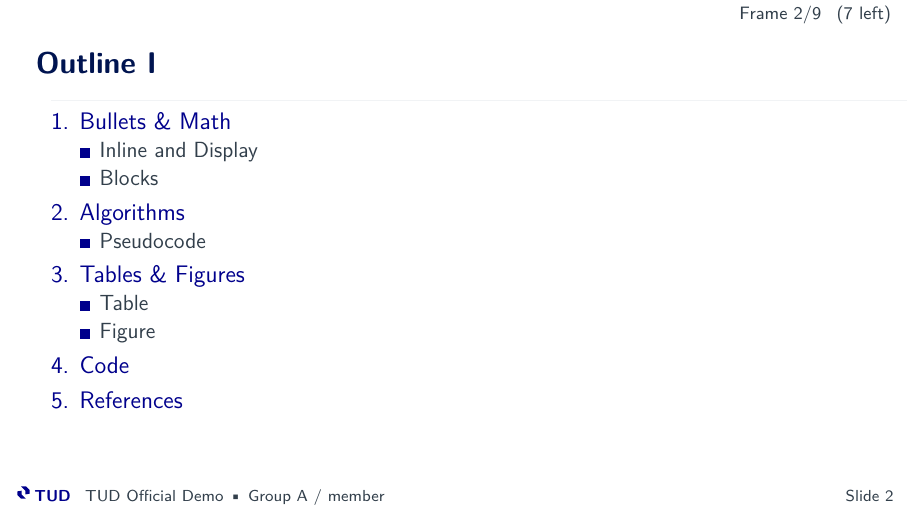
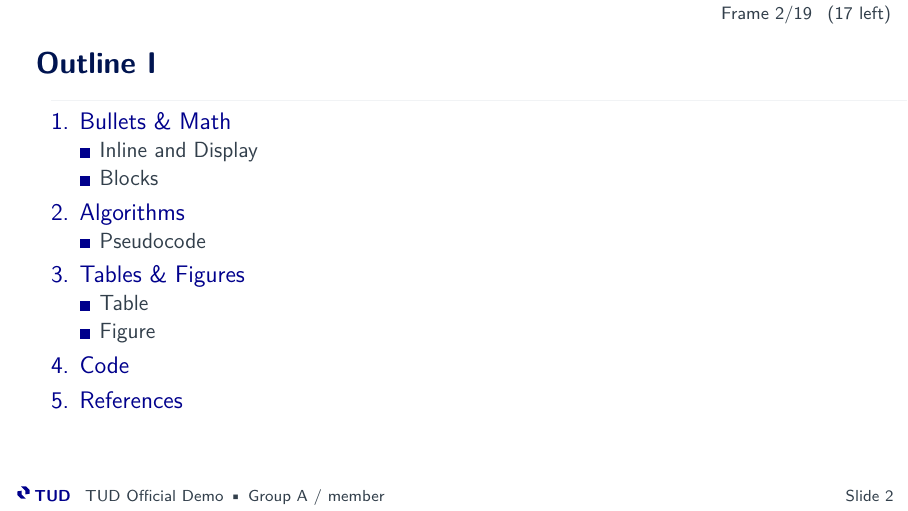
Before and after one commit to D-viddddd/TU-Dresden-Beamer-Template, LaTeX slides (example/demo_official.tex): page 2 of 9 before the commit and page 2 of 19 after it. Compiled offline with XeLaTeX.

Commit message:
feat: add auto outline frames to official demo

```diff
--- a/example/demo_official.tex
+++ b/example/demo_official.tex
@@ -39,6 +40,17 @@
 
 \setlength{\leftmargini}{1.4em}
 \setlength{\leftmarginii}{1.2em}
+
+\AtBeginSection{
+  \begin{frame}[allowframebreaks]{Outline}
+    \tableofcontents[currentsection,hideothersubsections,sectionstyle=show/shaded]
+  \end{frame}
+}
+\AtBeginSubsection{
+  \begin{frame}[allowframebreaks]{Outline}
+    \tableofcontents[currentsection,currentsubsection,hideothersubsections,sectionstyle=show/shaded,subsectionstyle=show/shaded/hide]
+  \end{frame}
+}
 
 % Title info
 \title[TUD Official Demo]{TUD Official 2025 — Brillantblau Theme}
```
Also changed, not shown: example/demo_official.tex (1 more changed lines).
